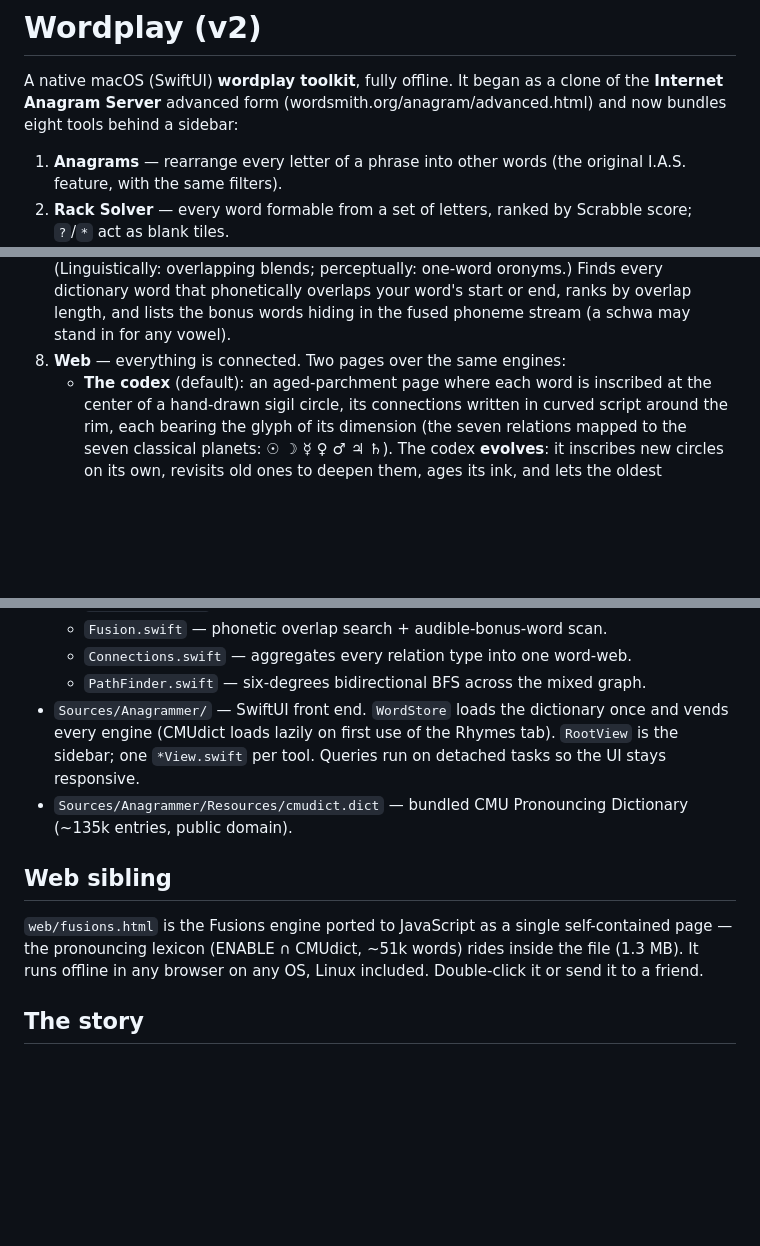
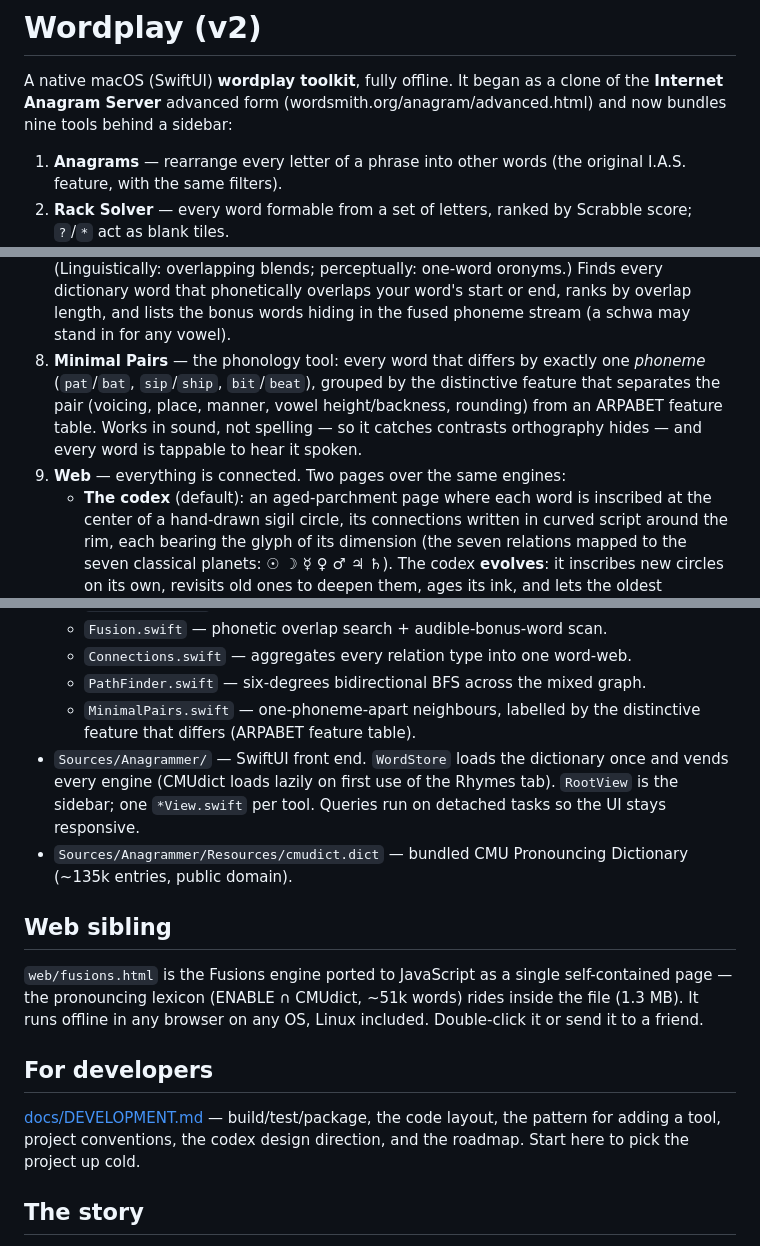
Before and after one commit to eyelanoesis/wordplay, a Markdown page: README.md, 3 parts joined by grey strips. Rendered like a GitHub page; blank space fills up the shorter version.

```diff
--- a/README.md
+++ b/README.md
@@ -2,7 +2,7 @@
 
 A native macOS (SwiftUI) **wordplay toolkit**, fully offline. It began as a
 clone of the **Internet Anagram Server** advanced form
-(wordsmith.org/anagram/advanced.html) and now bundles eight tools behind a
+(wordsmith.org/anagram/advanced.html) and now bundles nine tools behind a
 sidebar:
 
 1. **Anagrams** — rearrange every letter of a phrase into other words (the
@@ -23,7 +23,13 @@ sidebar:
    one-word oronyms.) Finds every dictionary word that phonetically overlaps
    your word's start or end, ranks by overlap length, and lists the bonus words
    hiding in the fused phoneme stream (a schwa may stand in for any vowel).
-8. **Web** — everything is connected. Two pages over the same engines:
+8. **Minimal Pairs** — the phonology tool: every word that differs by exactly
+   one *phoneme* (`pat`/`bat`, `sip`/`ship`, `bit`/`beat`), grouped by the
+   distinctive feature that separates the pair (voicing, place, manner, vowel
+   height/backness, rounding) from an ARPABET feature table. Works in sound,
+   not spelling — so it catches contrasts orthography hides — and every word
+   is tappable to hear it spoken.
+9. **Web** — everything is connected. Two pages over the same engines:
    - **The codex** (default): an aged-parchment page where each word is
      inscribed at the center of a hand-drawn sigil circle, its connections
      written in curved script around the rim, each bearing the glyph of its
@@ -77,6 +83,8 @@ dictionary words, with the same filters as the advanced form:
   - `Fusion.swift` — phonetic overlap search + audible-bonus-word scan.
   - `Connections.swift` — aggregates every relation type into one word-web.
   - `PathFinder.swift` — six-degrees bidirectional BFS across the mixed graph.
+  - `MinimalPairs.swift` — one-phoneme-apart neighbours, labelled by the
+    distinctive feature that differs (ARPABET feature table).
 - `Sources/Anagrammer/` — SwiftUI front end. `WordStore` loads the dictionary
   once and vends every engine (CMUdict loads lazily on first use of the Rhymes
   tab). `RootView` is the sidebar; one `*View.swift` per tool. Queries run on
@@ -90,6 +98,12 @@ dictionary words, with the same filters as the advanced form:
 self-contained page — the pronouncing lexicon (ENABLE ∩ CMUdict, ~51k words)
 rides inside the file (1.3 MB). It runs offline in any browser on any OS,
 Linux included. Double-click it or send it to a friend.
+
+## For developers
+
+[docs/DEVELOPMENT.md](docs/DEVELOPMENT.md) — build/test/package, the code
+layout, the pattern for adding a tool, project conventions, the codex design
+direction, and the roadmap. Start here to pick the project up cold.
 
 ## The story
 
```
Also changed, not shown: docs/DEVELOPMENT.md (added, +96 -0 lines).
